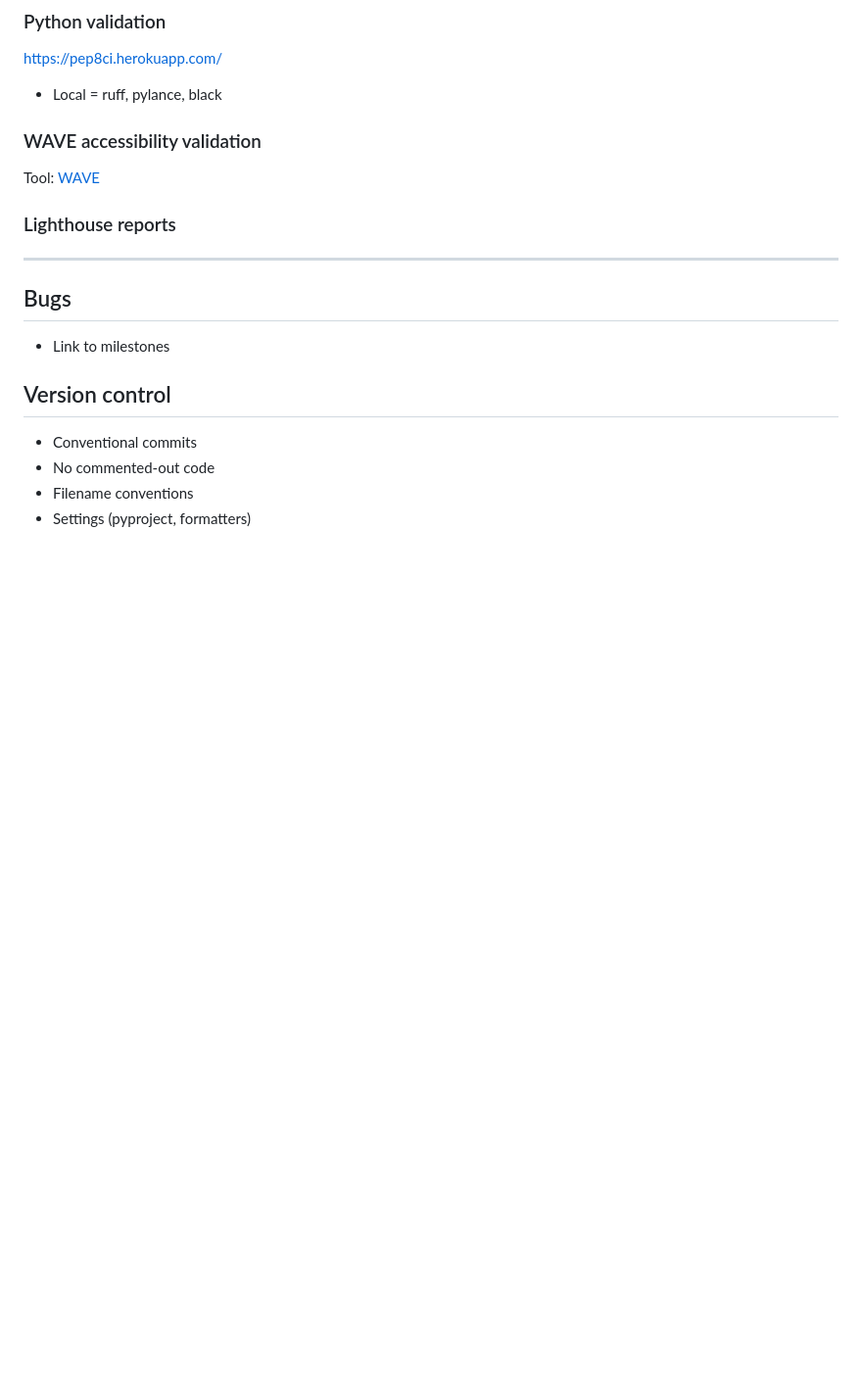
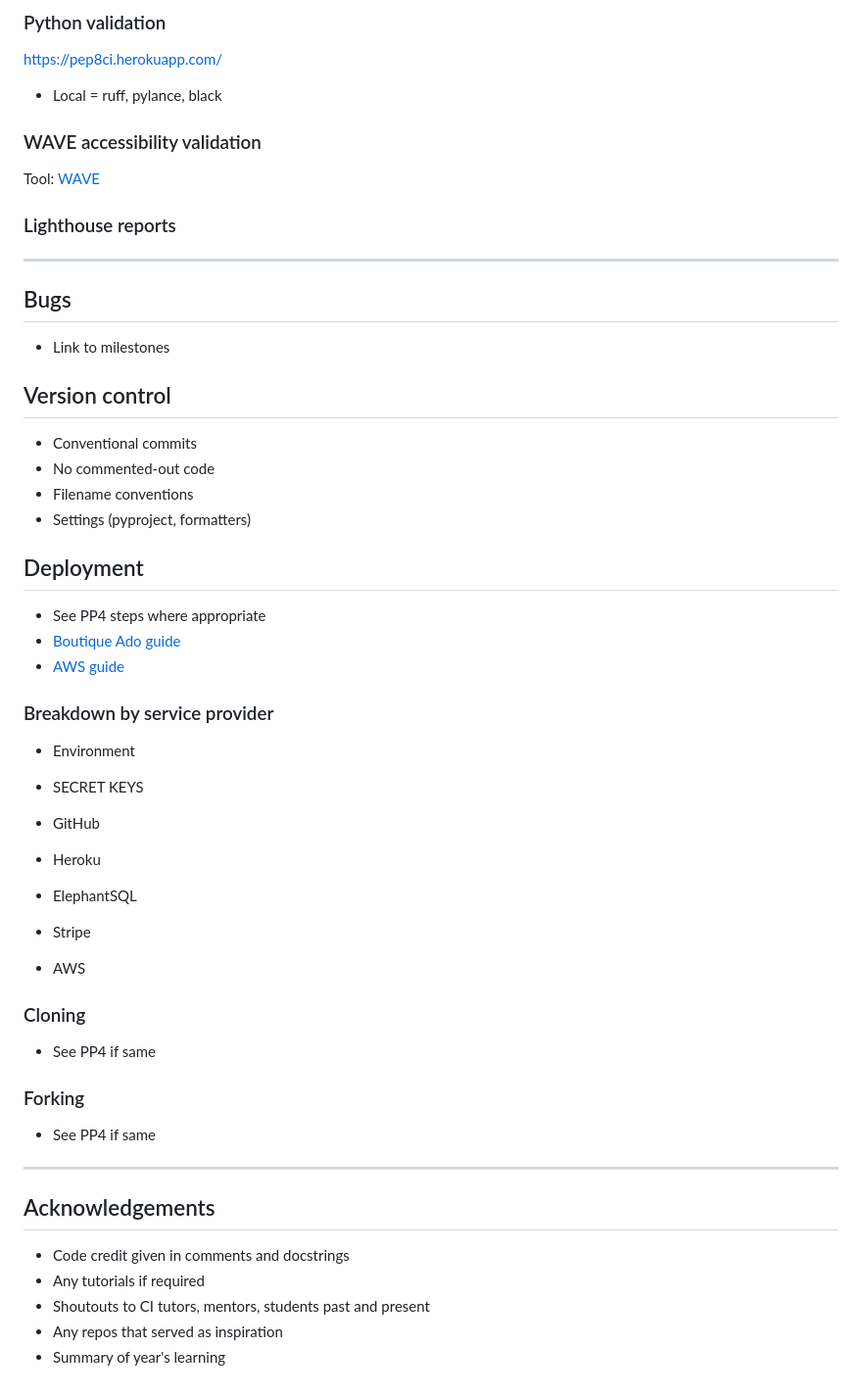
Before and after one commit to jts272/pp5-retro-replay, a Markdown page: README.md, the part around the change. Shown at 98% size. GitHub-like rendering; blank space fills up the shorter version.

Commit message:
docs: draft deployment and acknowledgements

```diff
--- a/README.md
+++ b/README.md
@@ -267,3 +267,38 @@ Tool: [WAVE](https://wave.webaim.org/)
 - No commented-out code
 - Filename conventions
 - Settings (pyproject, formatters)
+
+## Deployment
+
+- See PP4 steps where appropriate
+- [Boutique Ado guide](https://learn.codeinstitute.net/courses/course-v1:CodeInstitute+EA101+2021_T1/courseware/eb05f06e62c64ac89823cc956fcd8191/40cc2543c48643fda09351da6fa90579/)
+- [AWS guide](https://codeinstitute.s3.amazonaws.com/fullstack/AWS%20changes%20sheet.pdf)
+
+### Breakdown by service provider
+
+- Environment
+- SECRET KEYS
+
+- GitHub
+- Heroku
+- ElephantSQL
+- Stripe
+- AWS
+
+### Cloning
+
+- See PP4 if same
+
+### Forking
+
+- See PP4 if same
+
+---
+
+## Acknowledgements
+
+- Code credit given in comments and docstrings
+- Any tutorials if required
+- Shoutouts to CI tutors, mentors, students past and present
+- Any repos that served as inspiration
+- Summary of year's learning
```
